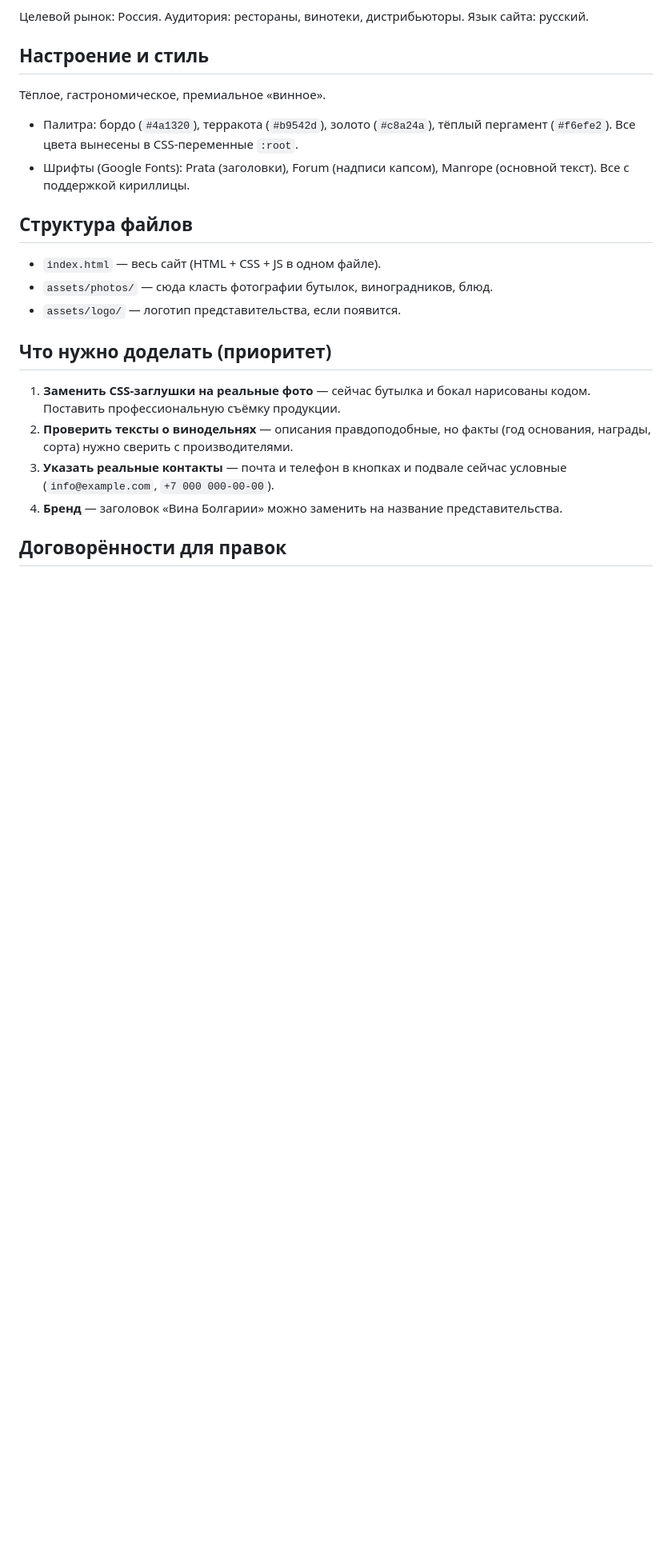
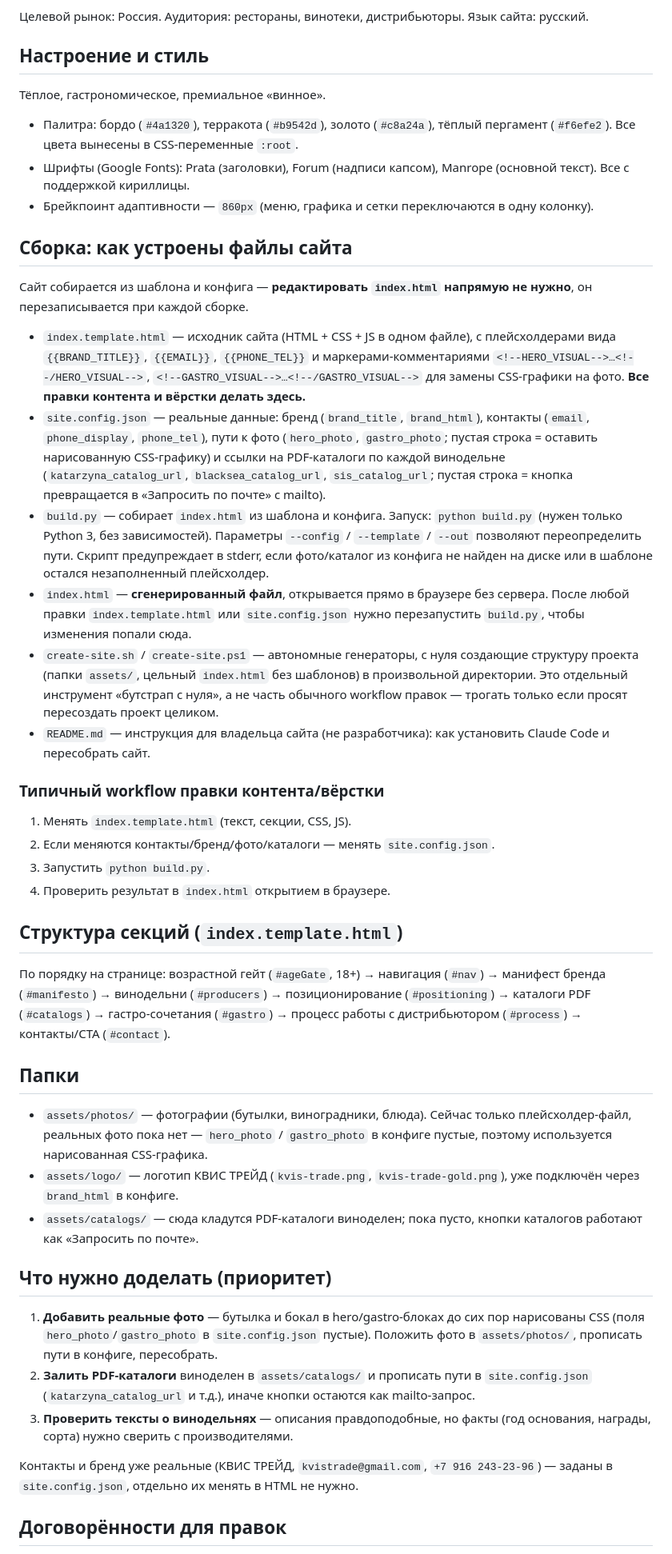
Before and after one commit to ivomih37-star/vina-bolgarii, a Markdown page: CLAUDE.md, the part around one of its changes. Shown at 80% size. GitHub-like rendering; blank space fills up the shorter version.

Commit message:
Update CLAUDE.md to reflect template/build pipeline and biar-outreach subproject
The doc was written before build.py, index.template.html, site.config.json,
and the biar-outreach subdirectory existed; it still described index.html
as the single source of truth and listed already-completed TODOs (real
contacts, brand name).

```diff
--- a/CLAUDE.md
+++ b/CLAUDE.md
@@ -18,21 +19,78 @@
   тёплый пергамент (`#f6efe2`). Все цвета вынесены в CSS-переменные `:root`.
 - Шрифты (Google Fonts): Prata (заголовки), Forum (надписи капсом),
   Manrope (основной текст). Все с поддержкой кириллицы.
+- Брейкпоинт адаптивности — `860px` (меню, графика и сетки переключаются
+  в одну колонку).
 
-## Структура файлов
-- `index.html` — весь сайт (HTML + CSS + JS в одном файле).
-- `assets/photos/` — сюда класть фотографии бутылок, виноградников, блюд.
-- `assets/logo/` — логотип представительства, если появится.
+## Сборка: как устроены файлы сайта
+Сайт собирается из шаблона и конфига — **редактировать `index.html`
+напрямую не нужно**, он перезаписывается при каждой сборке.
+
+- `index.template.html` — исходник сайта (HTML + CSS + JS в одном файле),
+  с плейсхолдерами вида `{{BRAND_TITLE}}`, `{{EMAIL}}`, `{{PHONE_TEL}}` и
+  маркерами-комментариями `<!--HERO_VISUAL-->…<!--/HERO_VISUAL-->`,
+  `<!--GASTRO_VISUAL-->…<!--/GASTRO_VISUAL-->` для замены CSS-графики на фото.
+  **Все правки контента и вёрстки делать здесь.**
+- `site.config.json` — реальные данные: бренд (`brand_title`, `brand_html`),
+  контакты (`email`, `phone_display`, `phone_tel`), пути к фото
+  (`hero_photo`, `gastro_photo`; пустая строка = оставить нарисованную
+  CSS-графику) и ссылки на PDF-каталоги по каждой винодельне
+  (`katarzyna_catalog_url`, `blacksea_catalog_url`, `sis_catalog_url`;
+  пустая строка = кнопка превращается в «Запросить по почте» с mailto).
+- `build.py` — собирает `index.html` из шаблона и конфига. Запуск:
+  `python build.py` (нужен только Python 3, без зависимостей). Параметры
+  `--config` / `--template` / `--out` позволяют переопределить пути.
+  Скрипт предупреждает в stderr, если фото/каталог из конфига не найден
+  на диске или в шаблоне остался незаполненный плейсхолдер.
+- `index.html` — **сгенерированный файл**, открывается прямо в браузере
+  без сервера. После любой правки `index.template.html` или
+  `site.config.json` нужно перезапустить `build.py`, чтобы изменения
+  попали сюда.
+- `create-site.sh` / `create-site.ps1` — автономные генераторы, с нуля
+  создающие структуру проекта (папки `assets/`, цельный `index.html` без
+  шаблонов) в произвольной директории. Это отдельный инструмент
+  «бутстрап с нуля», а не часть обычного workflow правок — трогать только
+  если просят пересоздать проект целиком.
+- `README.md` — инструкция для владельца сайта (не разработчика): как
+  установить Claude Code и пересобрать сайт.
+
+### Типичный workflow правки контента/вёрстки
+1. Менять `index.template.html` (текст, секции, CSS, JS).
+2. Если меняются контакты/бренд/фото/каталоги — менять `site.config.json`.
+3. Запустить `python build.py`.
+4. Проверить результат в `index.html` открытием в браузере.
+
+## Структура секций (`index.template.html`)
+По порядку на странице: возрастной гейт (`#ageGate`, 18+) → навигация
+(`#nav`) → манифест бренда (`#manifesto`) → винодельни (`#producers`) →
+позиционирование (`#positioning`) → каталоги PDF (`#catalogs`) →
+гастро-сочетания (`#gastro`) → процесс работы с дистрибьютором (`#process`)
+→ контакты/CTA (`#contact`).
+
+## Папки
+- `assets/photos/` — фотографии (бутылки, виноградники, блюда). Сейчас
+  только плейсхолдер-файл, реальных фото пока нет — `hero_photo` /
+  `gastro_photo` в конфиге пустые, поэтому используется нарисованная
+  CSS-графика.
+- `assets/logo/` — логотип КВИС ТРЕЙД (`kvis-trade.png`,
+  `kvis-trade-gold.png`), уже подключён через `brand_html` в конфиге.
+- `assets/catalogs/` — сюда кладутся PDF-каталоги виноделен; пока пусто,
+  кнопки каталогов работают как «Запросить по почте».
 
 ## Что нужно доделать (приоритет)
-1. **Заменить CSS-заглушки на реальные фото** — сейчас бутылка и бокал
-   нарисованы кодом. Поставить профессиональную съёмку продукции.
-2. **Проверить тексты о винодельнях** — описания правдоподобные, но факты
+1. **Добавить реальные фото** — бутылка и бокал в hero/gastro-блоках до
+   сих пор нарисованы CSS (поля `hero_photo`/`gastro_photo` в
+   `site.config.json` пустые). Положить фото в `assets/photos/`, прописать
+   пути в конфиге, пересобрать.
+2. **Залить PDF-каталоги** виноделен в `assets/catalogs/` и прописать пути
+   в `site.config.json` (`katarzyna_catalog_url` и т.д.), иначе кнопки
+   остаются как mailto-запрос.
+3. **Проверить тексты о винодельнях** — описания правдоподобные, но факты
    (год основания, награды, сорта) нужно сверить с производителями.
-3. **Указать реальные контакты** — почта и телефон в кнопках и подвале
-   сейчас условные (`info@example.com`, `+7 000 000-00-00`).
-4. **Бренд** — заголовок «Вина Болгарии» можно заменить на название
-   представительства.
+
+Контакты и бренд уже реальные (КВИС ТРЕЙД, `kvistrade@gmail.com`,
+`+7 916 243-23-96`) — заданы в `site.config.json`, отдельно их менять
+в HTML не нужно.
 
 ## Договорённости для правок
 - Не ломать существующую цветовую палитру и набор шрифтов без запроса.
```
Also changed, not shown: other parts of CLAUDE.md (+16 -4 lines).
